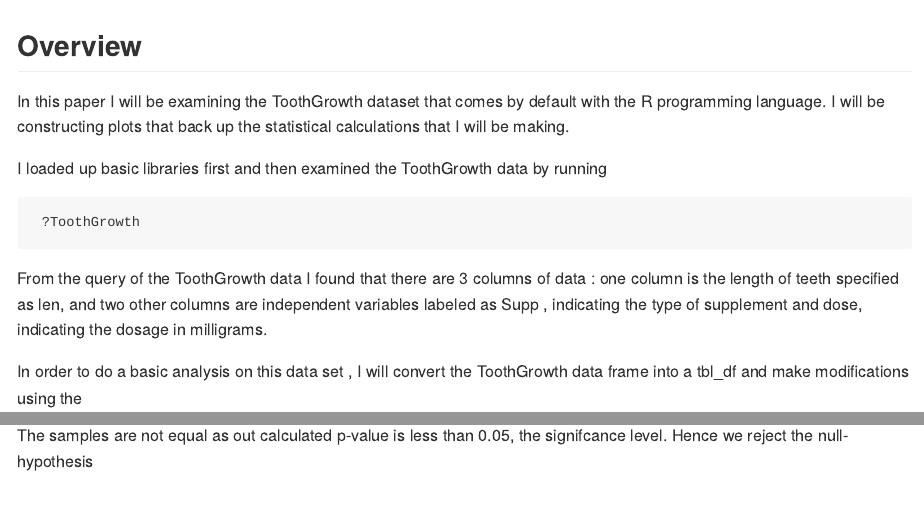
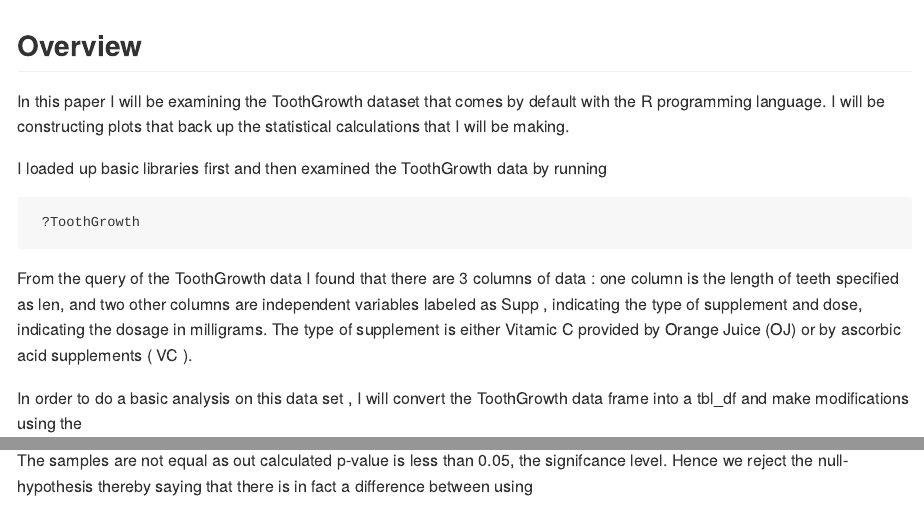
Before and after one commit to purplefishies/StatisticalInference_Project2, an R Markdown document (project.Rmd): the page in a window 1100 px wide, from its top, and a second part further down, joined at a grey line. The pictures show the output file project.md that the author committed with the source, drawn offline in the style of GitHub.

Commit message:
ENH: fixes for stats

````diff
--- a/project.Rmd
+++ b/project.Rmd
@@ -28,10 +28,13 @@
 ```{r,echo=TRUE,eval=FALSE}
  ?ToothGrowth
 ```
+
 From the query of the ToothGrowth data I found that there are 3
 columns of data : one column is the length of teeth specified as len,
 and two other columns are independent variables labeled as Supp ,
-indicating the type of supplement and dose, indicating the dosage in milligrams.
+indicating the type of supplement and dose, indicating the dosage in
+milligrams.  The type of supplement is either Vitamic C provided by
+Orange Juice (OJ) or by ascorbic acid supplements ( VC ).
 
 In order to do a basic analysis on this data set , I will convert the
 ToothGrowth data frame into a tbl_df and make modifications using the
@@ -64,5 +67,6 @@
 t.test(len ~ supp, data=tg , paired=TRUE )
 ```
 
-The samples are not equal as out calculated p-value is less than
-0.05, the signifcance level.   Hence we reject the null-hypothesis
+The samples are not equal as out calculated p-value is less than 0.05,
+the signifcance level.  Hence we reject the null-hypothesis thereby
+saying that there is in fact a difference between using
````
Also changed, not shown: project.html, project.md.
